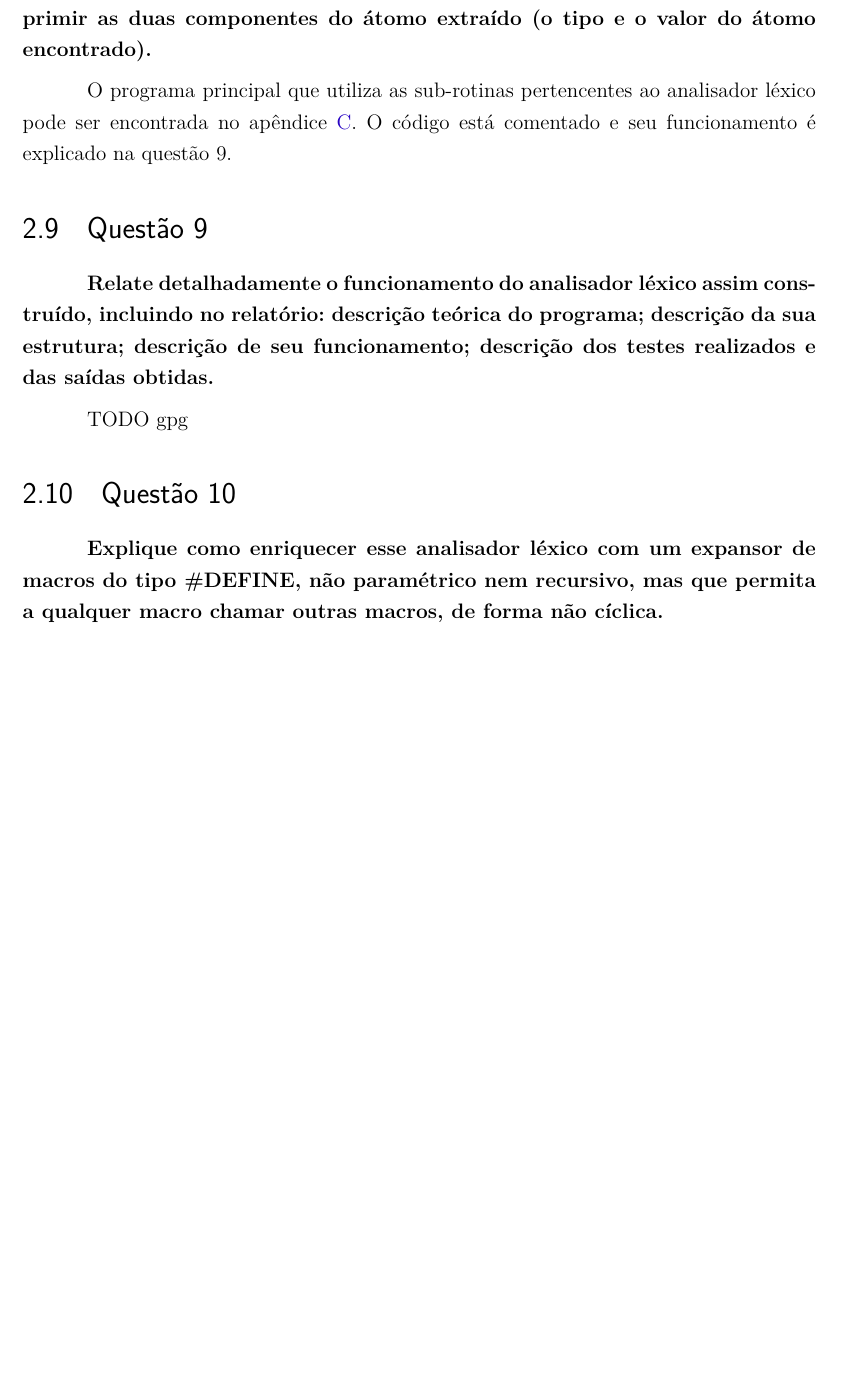
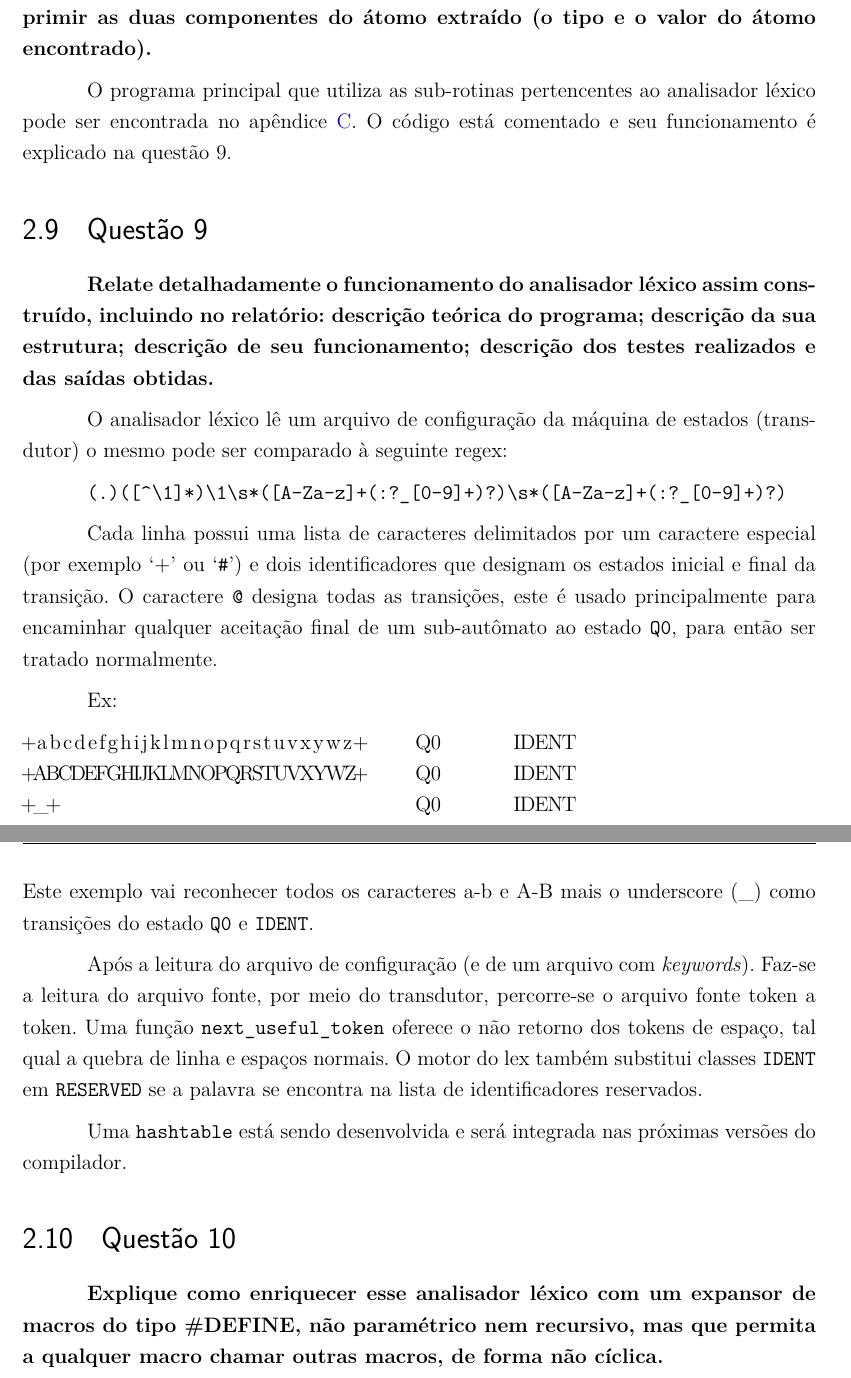
Before and after one commit to vlassance/compiladores, a LaTeX thesis (latex/Relatorio Compiladores.tex, which reads latex/chapters/2-questoes/9-questao.tex): part of page 14 of 22 before the commit and two parts of pages 14 and 15 of 22 after it, the two joined at a grey line, cut so that both start at the same text, the shorter picture padded with empty space. Compiled offline with pdfLaTeX.

Commit message:
Adding question 9

```diff
--- a/latex/chapters/2-questoes/9-questao.tex
+++ b/latex/chapters/2-questoes/9-questao.tex
@@ -2,4 +2,34 @@
 
 \textbf{Relate detalhadamente o funcionamento do analisador léxico assim construído, incluindo no relatório: descrição teórica do programa; descrição da sua estrutura; descrição de seu funcionamento; descrição dos testes realizados e das saídas obtidas.}
 
-TODO gpg
+O analisador léxico lê um arquivo de configuração da máquina de estados
+(transdutor) o mesmo pode ser comparado à seguinte regex:
+
+\verb!(.)([^\1]*)\1\s*([A-Za-z]+(:?_[0-9]+)?)\s*([A-Za-z]+(:?_[0-9]+)?)!
+
+Cada linha possui uma lista de caracteres delimitados por um caractere
+especial (por exemplo `+' ou `\verb!#!') e dois identificadores que designam os
+estados inicial e final da transição. O caractere \verb!@! designa todas as
+transições, este é usado principalmente para encaminhar qualquer aceitação
+final de um sub-autômato ao estado \verb!Q0!, para então ser tratado
+normalmente.
+
+Ex:
+\begin{lstlisting}
++abcdefghijklmnopqrstuvxywz+    Q0      IDENT
++ABCDEFGHIJKLMNOPQRSTUVXYWZ+    Q0      IDENT
++_+                             Q0      IDENT
+\end{lstlisting}
+Este exemplo vai reconhecer todos os caracteres a-b e A-B mais o underscore
+(\_) como transições do estado \verb!Q0! e \verb!IDENT!.
+
+Após a leitura do arquivo de configuração (e de um arquivo com
+    \emph{keywords}). Faz-se a leitura do arquivo fonte, por meio do
+transdutor, percorre-se o arquivo fonte token a token. Uma função
+\verb!next_useful_token! oferece o não retorno dos tokens de espaço, tal qual a
+quebra de linha e espaços normais. O motor do lex também substitui classes
+\verb!IDENT! em \verb!RESERVED! se a palavra se encontra na lista de
+identificadores reservados.
+
+Uma \verb+hashtable+ está sendo desenvolvida e será integrada nas próximas versões do
+compilador.
```
Also changed, not shown: latex/Relatorio Compiladores.pdf, 1 other file.
